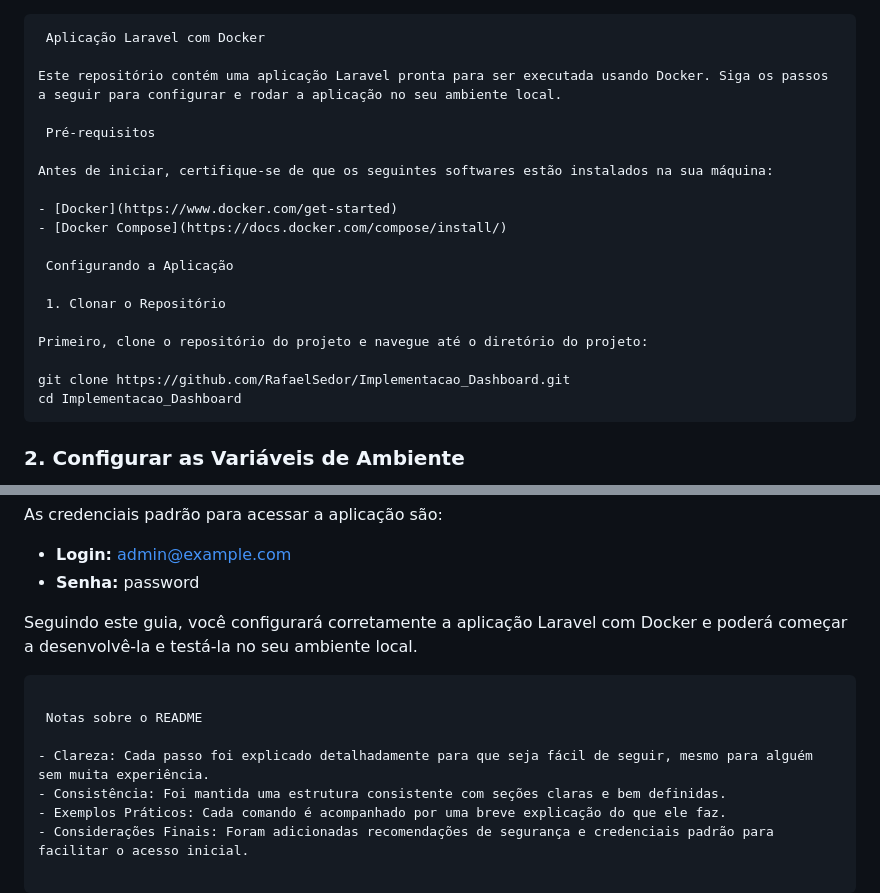
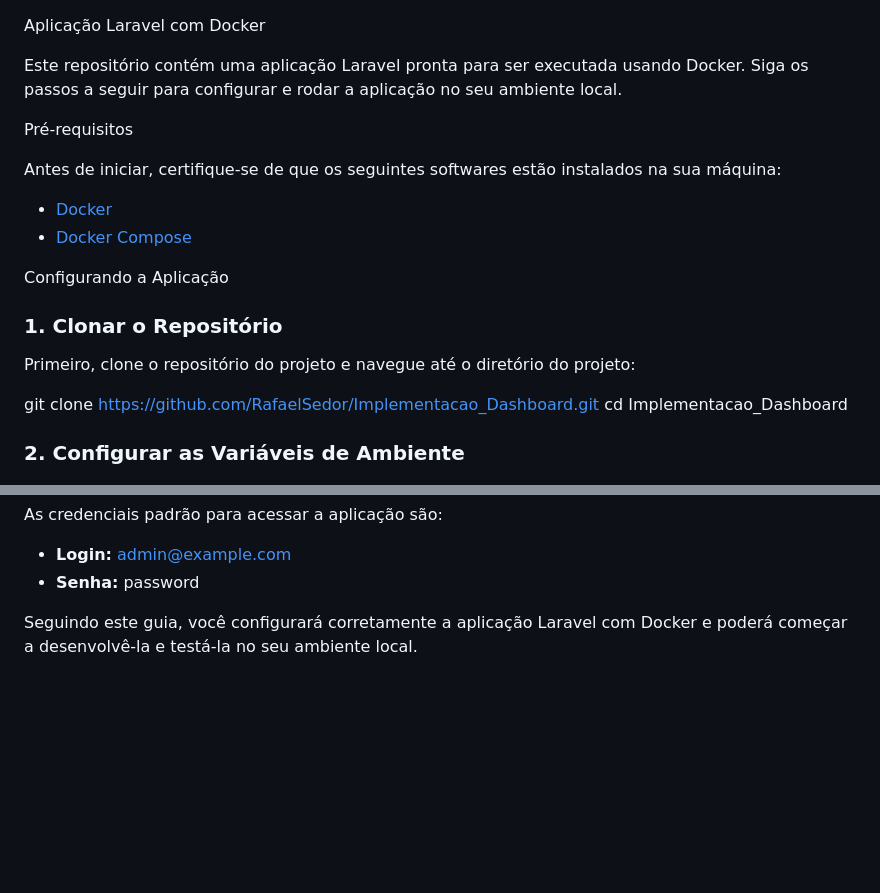
Before and after one commit to RafaelSedor/Implementacao_Dashboard, a Markdown page: README.md, 2 parts joined by grey strips. Rendered like a GitHub page; blank space fills up the shorter version.

````diff
--- a/README.md
+++ b/README.md
@@ -1,4 +1,3 @@
-```markdown
  Aplicação Laravel com Docker
 
 Este repositório contém uma aplicação Laravel pronta para ser executada usando Docker. Siga os passos a seguir para configurar e rodar a aplicação no seu ambiente local.
@@ -12,13 +11,13 @@ Antes de iniciar, certifique-se de que os seguintes softwares estão instalados
 
  Configurando a Aplicação
 
- 1. Clonar o Repositório
+ ### 1. Clonar o Repositório
 
 Primeiro, clone o repositório do projeto e navegue até o diretório do projeto:
 
 git clone https://github.com/RafaelSedor/Implementacao_Dashboard.git
 cd Implementacao_Dashboard
-```
+
 
 ### 2. Configurar as Variáveis de Ambiente
 
@@ -170,11 +169,3 @@ As credenciais padrão para acessar a aplicação são:
 - **Senha:** password
 
 Seguindo este guia, você configurará corretamente a aplicação Laravel com Docker e poderá começar a desenvolvê-la e testá-la no seu ambiente local.
-```
-
- Notas sobre o README
-
-- Clareza: Cada passo foi explicado detalhadamente para que seja fácil de seguir, mesmo para alguém sem muita experiência.
-- Consistência: Foi mantida uma estrutura consistente com seções claras e bem definidas.
-- Exemplos Práticos: Cada comando é acompanhado por uma breve explicação do que ele faz.
-- Considerações Finais: Foram adicionadas recomendações de segurança e credenciais padrão para facilitar o acesso inicial.
````
